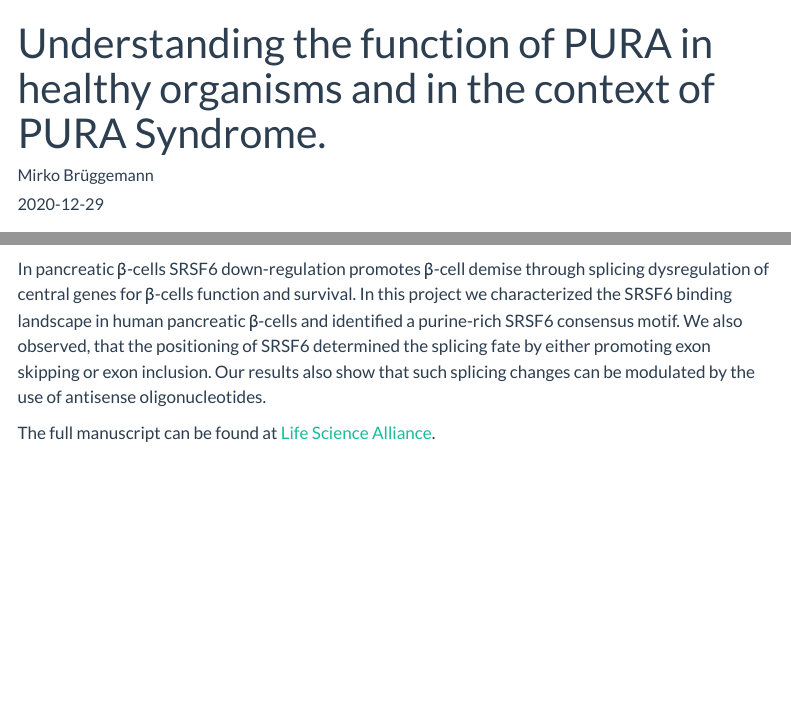
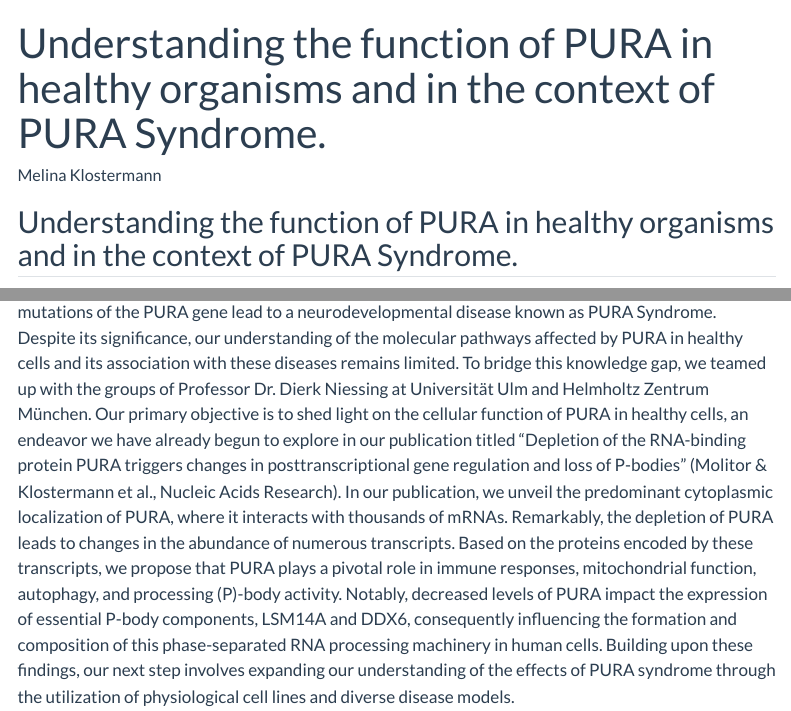
Before and after one commit to ZarnackGroup/ZarnackPage, a Quarto document (project_posts/PURA/index.qmd): the page in a window 1100 px wide, from its top, and a second part further down, joined at a grey line. Rendered offline with R 4.5, knitr and Pandoc in place of Quarto, with nearby package versions; menus at the side of the page are left out.

Commit message:
Update index.qmd

```diff
--- a/project_posts/PURA/index.qmd
+++ b/project_posts/PURA/index.qmd
@@ -1,14 +1,13 @@
 ---
 title: "Understanding the function of PURA in healthy organisms and in the context of PURA Syndrome."
-description: "The RNA-binding profile of the splicing factor SRSF6 in immortalized human pancreatic β-cells"
-author: "Mirko Brüggemann"
-date: "2020-12-29"
+description: ""
+author: "Melina Klostermann"
 image: srsf6_icon.png
 draft: false
 categories:
-  - SRSF6
-  - Diabetes
-  - Alternative splicing
+  - PURA
+  - PURA Syndrome
+  - Neurodevelopement
   - Differential expression
   - Binding motif
   - Binding sites
@@ -17,10 +16,11 @@ categories:
   - RBP
 ---
 
-## The RNA-binding protein SRSF6 in human pancreatic β-cells
+## Understanding the function of PURA in healthy organisms and in the context of PURA Syndrome.
 
 ![](./srsf6.png)
 
-In pancreatic β-cells SRSF6 down-regulation promotes β-cell demise through splicing dysregulation of central genes for β-cells function and survival. In this project we characterized the SRSF6 binding landscape in human pancreatic β-cells and identified a purine-rich SRSF6 consensus motif. We also observed, that the positioning of SRSF6 determined the splicing fate by either promoting exon skipping or exon inclusion. Our results also show that such splicing changes can be modulated by the use of antisense oligonucleotides.
-
-The full manuscript can be found at [Life Science Alliance](https://www.life-science-alliance.org/content/4/3/e202000825).
+The protein PURA (purine-rich element binding protein A) is at the center of scientific investigation due to its involvement in two distinct types of neuronal diseases. In neurodegenerative RNA-repeat expansion disorders like ALS (Amyotrophic lateral sclerosis) and FTD (frontotemporal dementia), PURA has been found to bind to neuronal aggregates. On the other hand, spontaneous de novo mutations of the PURA gene lead to a neurodevelopmental disease known as PURA Syndrome. Despite its significance, our understanding of the molecular pathways affected by PURA in healthy cells and its association with these diseases remains limited.
+To bridge this knowledge gap, we teamed up with the groups of Professor Dr. Dierk Niessing at Universität Ulm and Helmholtz Zentrum München. Our primary objective is to shed light on the cellular function of PURA in healthy cells, an endeavor we have already begun to explore in our publication titled "Depletion of the RNA-binding protein PURA triggers changes in posttranscriptional gene regulation and loss of P-bodies" (Molitor & Klostermann et al., Nucleic Acids Research).
+In our publication, we unveil the predominant cytoplasmic localization of PURA, where it interacts with thousands of mRNAs. Remarkably, the depletion of PURA leads to changes in the abundance of numerous transcripts. Based on the proteins encoded by these transcripts, we propose that PURA plays a pivotal role in immune responses, mitochondrial function, autophagy, and processing (P)-body activity. Notably, decreased levels of PURA impact the expression of essential P-body components, LSM14A and DDX6, consequently influencing the formation and composition of this phase-separated RNA processing machinery in human cells.
+Building upon these findings, our next step involves expanding our understanding of the effects of PURA syndrome through the utilization of physiological cell lines and diverse disease models.
```
